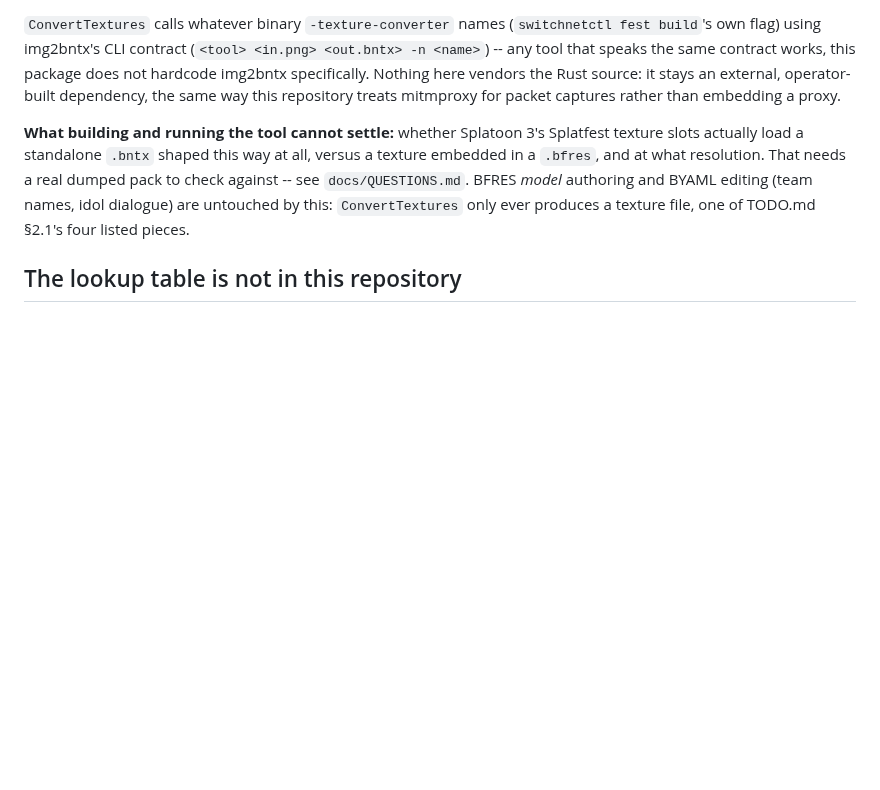
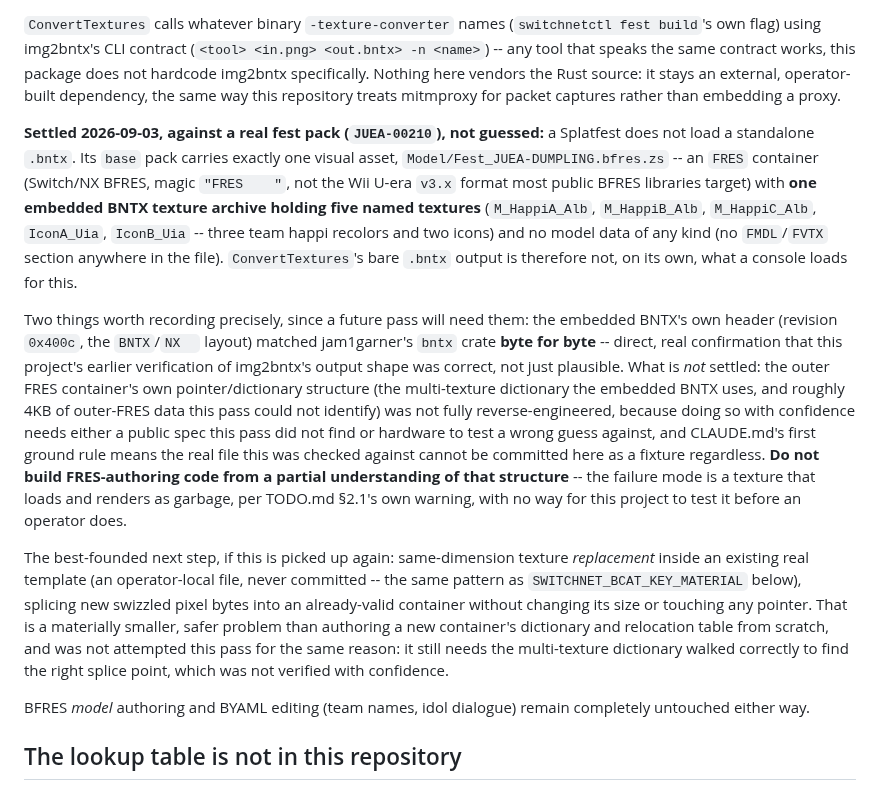
Before and after one commit to GRID0-net/grid0plus, a Markdown page: internal/bcat/README.md, the part around the change. Rendered like a GitHub page; blank space fills up the shorter version.

```diff
--- a/internal/bcat/README.md
+++ b/internal/bcat/README.md
@@ -127,13 +127,45 @@ Nothing here vendors the Rust source: it stays an external, operator-built
 dependency, the same way this repository treats mitmproxy for packet
 captures rather than embedding a proxy.
 
-**What building and running the tool cannot settle:** whether Splatoon 3's
-Splatfest texture slots actually load a standalone `.bntx` shaped this way
-at all, versus a texture embedded in a `.bfres`, and at what resolution.
-That needs a real dumped pack to check against -- see `docs/QUESTIONS.md`.
-BFRES *model* authoring and BYAML editing (team names, idol dialogue) are
-untouched by this: `ConvertTextures` only ever produces a texture file, one
-of TODO.md §2.1's four listed pieces.
+**Settled 2026-09-03, against a real fest pack (`JUEA-00210`), not
+guessed:** a Splatfest does not load a standalone `.bntx`. Its `base` pack
+carries exactly one visual asset, `Model/Fest_JUEA-DUMPLING.bfres.zs` -- an
+`FRES` container (Switch/NX BFRES, magic `"FRES    "`, not the Wii U-era
+`v3.x` format most public BFRES libraries target) with **one embedded BNTX
+texture archive holding five named textures** (`M_HappiA_Alb`,
+`M_HappiB_Alb`, `M_HappiC_Alb`, `IconA_Uia`, `IconB_Uia` -- three team happi
+recolors and two icons) and no model data of any kind (no `FMDL`/`FVTX`
+section anywhere in the file). `ConvertTextures`'s bare `.bntx` output is
+therefore not, on its own, what a console loads for this.
+
+Two things worth recording precisely, since a future pass will need them:
+the embedded BNTX's own header (revision `0x400c`, the `BNTX`/`NX  ` layout)
+matched jam1garner's `bntx` crate **byte for byte** -- direct, real
+confirmation that this project's earlier verification of img2bntx's output
+shape was correct, not just plausible. What is *not* settled: the outer
+FRES container's own pointer/dictionary structure (the multi-texture
+dictionary the embedded BNTX uses, and roughly 4KB of outer-FRES data this
+pass could not identify) was not fully reverse-engineered, because doing so
+with confidence needs either a public spec this pass did not find or
+hardware to test a wrong guess against, and CLAUDE.md's first ground rule
+means the real file this was checked against cannot be committed here as a
+fixture regardless. **Do not build FRES-authoring code from a partial
+understanding of that structure** -- the failure mode is a texture that
+loads and renders as garbage, per TODO.md §2.1's own warning, with no way
+for this project to test it before an operator does.
+
+The best-founded next step, if this is picked up again: same-dimension
+texture *replacement* inside an existing real template (an operator-local
+file, never committed -- the same pattern as `SWITCHNET_BCAT_KEY_MATERIAL`
+below), splicing new swizzled pixel bytes into an already-valid container
+without changing its size or touching any pointer. That is a materially
+smaller, safer problem than authoring a new container's dictionary and
+relocation table from scratch, and was not attempted this pass for the same
+reason: it still needs the multi-texture dictionary walked correctly to
+find the right splice point, which was not verified with confidence.
+
+BFRES *model* authoring and BYAML editing (team names, idol dialogue) remain
+completely untouched either way.
 
 ## The lookup table is not in this repository
 
```
Also changed, not shown: TODO.md (+24 -17 lines), docs/QUESTIONS.md (+0 -33 lines).
